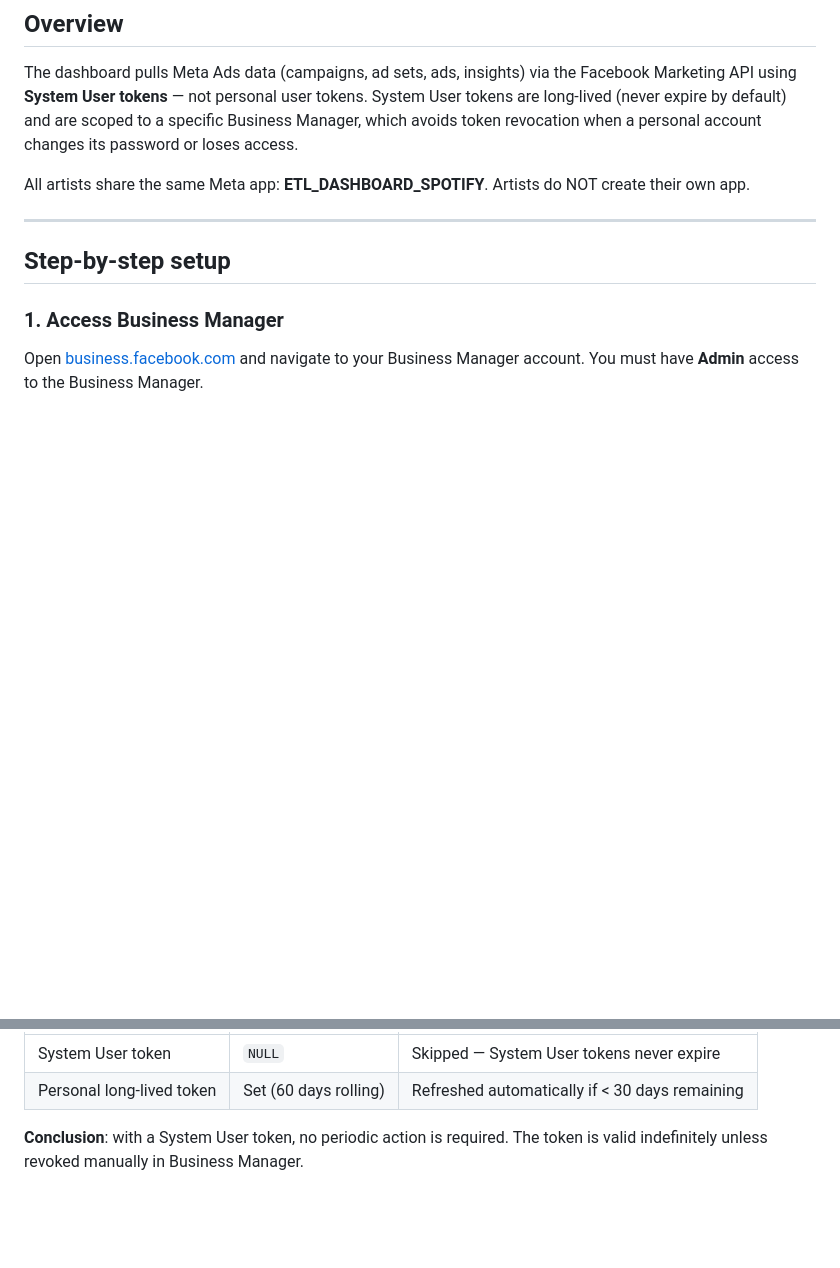
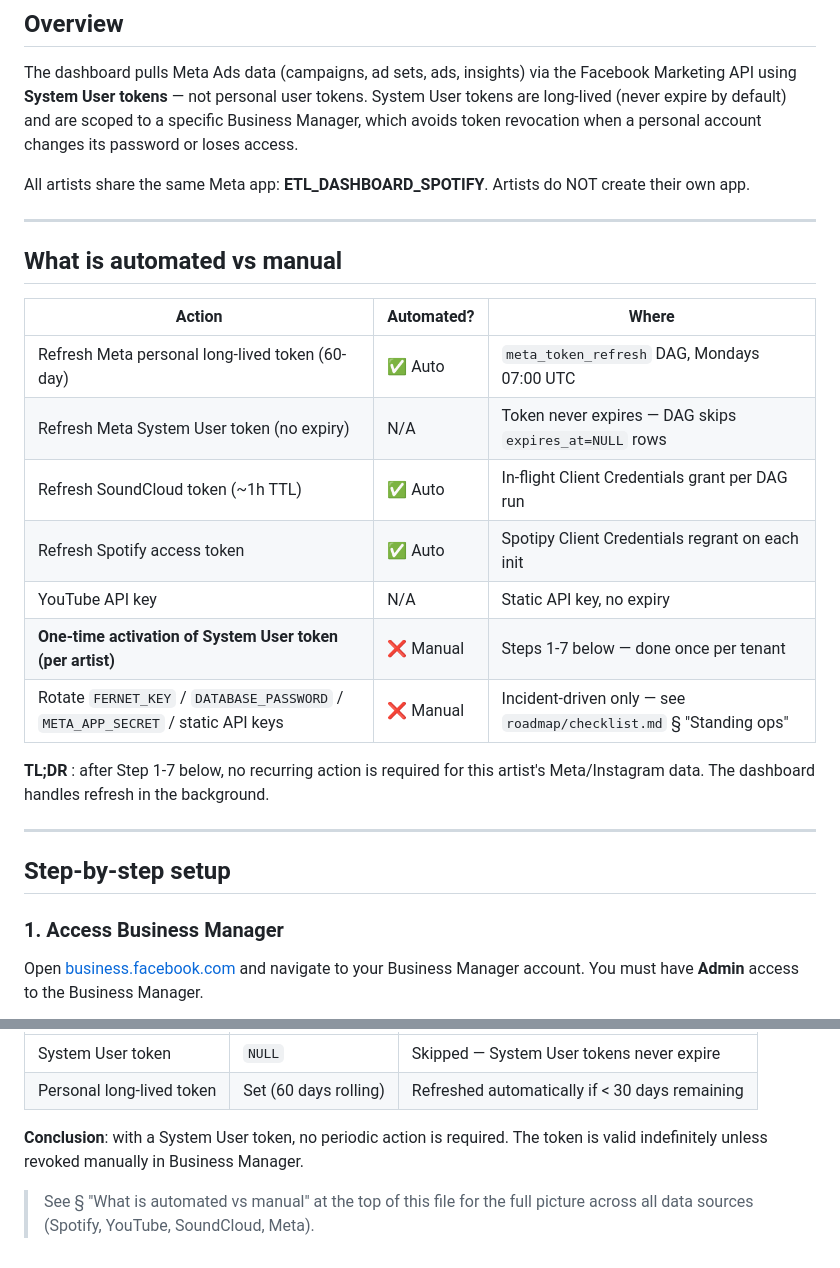
Before and after one commit to 1x7xxxxxxx/Dashboard_music_platform_algo_spotify, a Markdown page: .claude/dev-docs/meta-ads-credential-guide.md, 2 parts joined by grey strips. Drawn GitHub-style; blank space fills up the shorter version.

Commit message:
docs(roadmap): consolidate stale token/rotation entries; clarify auto-vs-manual
- Close lines 110/162 (IG System User token activation/migration): code path
  complete (meta_token_refresh skips expires_at=NULL); per-tenant action
  documented in guide.
- Consolidate lines 121/143/166 (3 duplicate rotation entries) into single
  "Standing ops — incident-driven" section.
- Add "What is automated vs manual" table at top of meta-ads-credential-guide.md
  covering Meta/SoundCloud/Spotify/YouTube refresh behavior.
- Cross-ref between roadmap Standing ops and guide section.

No code changes. Only checklist/guide reflect actual auto-refresh state.

Co-Authored-By: Claude Opus 4.7 (1M context) <noreply@anthropic.com>

```diff
--- a/.claude/dev-docs/meta-ads-credential-guide.md
+++ b/.claude/dev-docs/meta-ads-credential-guide.md
@@ -12,6 +12,22 @@ and are scoped to a specific Business Manager, which avoids token revocation whe
 password or loses access.
 
 All artists share the same Meta app: **ETL_DASHBOARD_SPOTIFY**. Artists do NOT create their own app.
+
+---
+
+## What is automated vs manual
+
+| Action | Automated? | Where |
+|---|---|---|
+| Refresh Meta personal long-lived token (60-day) | ✅ Auto | `meta_token_refresh` DAG, Mondays 07:00 UTC |
+| Refresh Meta System User token (no expiry) | N/A | Token never expires — DAG skips `expires_at=NULL` rows |
+| Refresh SoundCloud token (~1h TTL) | ✅ Auto | In-flight Client Credentials grant per DAG run |
+| Refresh Spotify access token | ✅ Auto | Spotipy Client Credentials regrant on each init |
+| YouTube API key | N/A | Static API key, no expiry |
+| **One-time activation of System User token (per artist)** | ❌ Manual | Steps 1-7 below — done once per tenant |
+| Rotate `FERNET_KEY` / `DATABASE_PASSWORD` / `META_APP_SECRET` / static API keys | ❌ Manual | Incident-driven only — see `roadmap/checklist.md` § "Standing ops" |
+
+**TL;DR** : after Step 1-7 below, no recurring action is required for this artist's Meta/Instagram data. The dashboard handles refresh in the background.
 
 ---
 
@@ -126,3 +142,5 @@ The `meta_token_refresh` Airflow DAG (runs every Monday 07:00 UTC) handles two c
 | Personal long-lived token | Set (60 days rolling) | Refreshed automatically if < 30 days remaining |
 
 **Conclusion**: with a System User token, no periodic action is required. The token is valid indefinitely unless revoked manually in Business Manager.
+
+> See § "What is automated vs manual" at the top of this file for the full picture across all data sources (Spotify, YouTube, SoundCloud, Meta).
```
Also changed, not shown: 1 other file.
